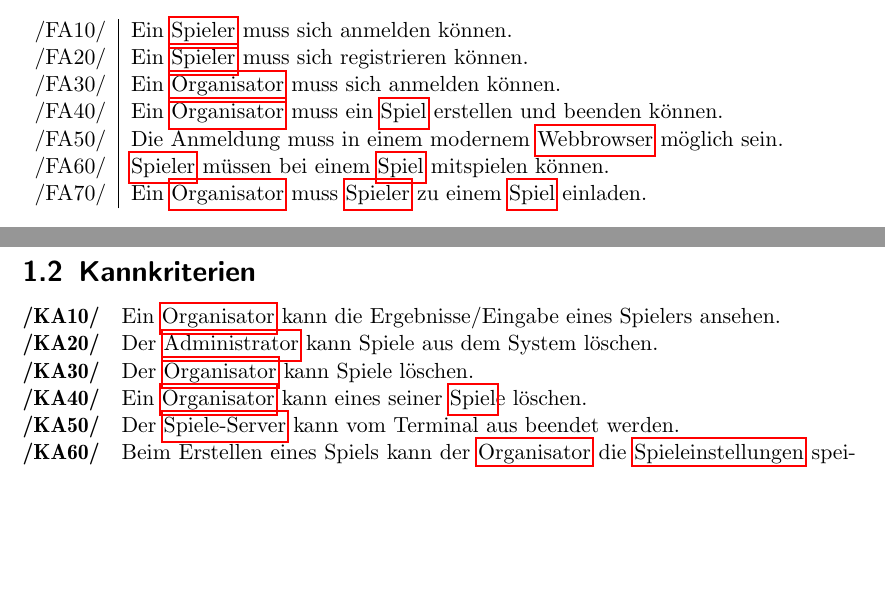
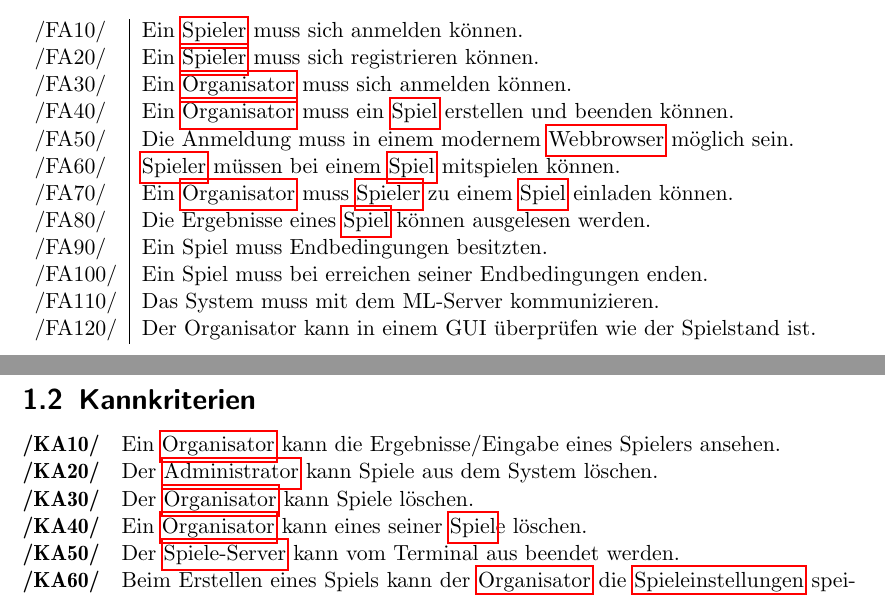
Before and after one commit to bendixsonnenberg/CS-Select-Allg, a LaTeX document (pflichtenheft/pflichtenheft.tex): two parts of pages 3 and 4 of 15, joined at a grey line, cut so that both start at the same text, the shorter picture padded with empty space. Compiled offline with pdfLaTeX.

Commit message:
added some Muss Anforderungen

```diff
--- a/pflichtenheft/pflichtenheft.tex
+++ b/pflichtenheft/pflichtenheft.tex
@@ -91,7 +91,12 @@ description={Ein Computer, der der Verwaltung von CS:Select dient und Internetan
         /FA40/ & Ein \Gls{Organisator} muss ein \Gls{Spiel} erstellen und beenden können. \\
         /FA50/ & Die Anmeldung muss in einem modernem \Gls{Webbrowser} möglich sein. \\
         /FA60/ & \Gls{Spieler} müssen bei einem \Gls{Spiel} mitspielen können. \\
-        /FA70/ & Ein \Gls{Organisator} muss \Gls{Spieler} zu einem \Gls{Spiel} einladen. \\
+        /FA70/ & Ein \Gls{Organisator} muss \Gls{Spieler} zu einem \Gls{Spiel} einladen können. \\
+        /FA80/ & Die Ergebnisse eines \Gls{Spiel} können ausgelesen werden. \\
+        /FA90/ & Ein Spiel muss Endbedingungen besitzten. \\
+        /FA100/ & Ein Spiel muss bei erreichen seiner Endbedingungen enden. \\
+        /FA110/ & Das System muss mit dem ML-Server kommunizieren. \\
+        /FA120/ & Der Organisator kann in einem GUI überprüfen wie der Spielstand ist.\\
     \end{tabular}
 
     \section{Kannkriterien}
```
